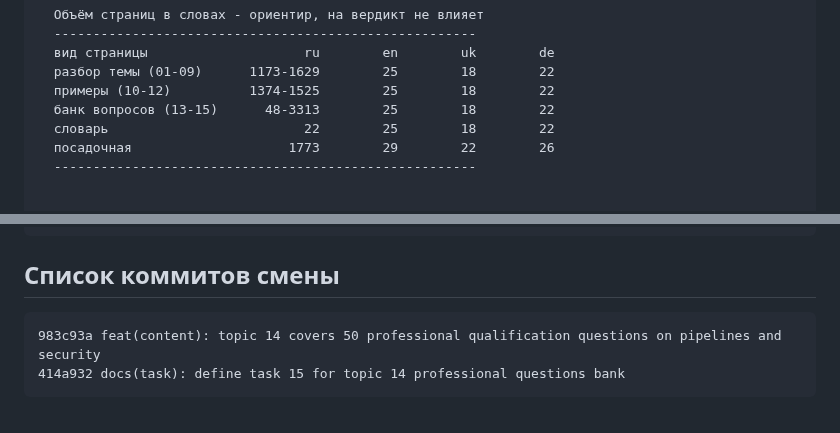
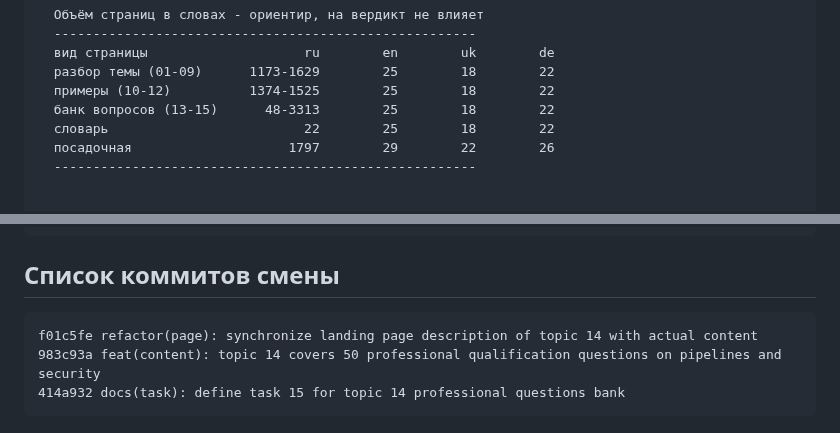
Before and after one commit to y-kolyada/github-actions, a Markdown page: lessons/record-15.md, 2 parts joined by grey strips. Rendered like a GitHub page.

Commit message:
docs(record): update record 15 with landing page sync commit and check output

````diff
--- a/lessons/record-15.md
+++ b/lessons/record-15.md
@@ -181,7 +181,7 @@
   примеры (10-12)          1374-1525        25        18        22
   банк вопросов (13-15)      48-3313        25        18        22
   словарь                         22        25        18        22
-  посадочная                    1773        29        22        26
+  посадочная                    1797        29        22        26
   ------------------------------------------------------
 
 
@@ -211,6 +211,7 @@
 ## Список коммитов смены
 
 ```
+f01c5fe refactor(page): synchronize landing page description of topic 14 with actual content
 983c93a feat(content): topic 14 covers 50 professional qualification questions on pipelines and security
 414a932 docs(task): define task 15 for topic 14 professional questions bank
 ```
````
